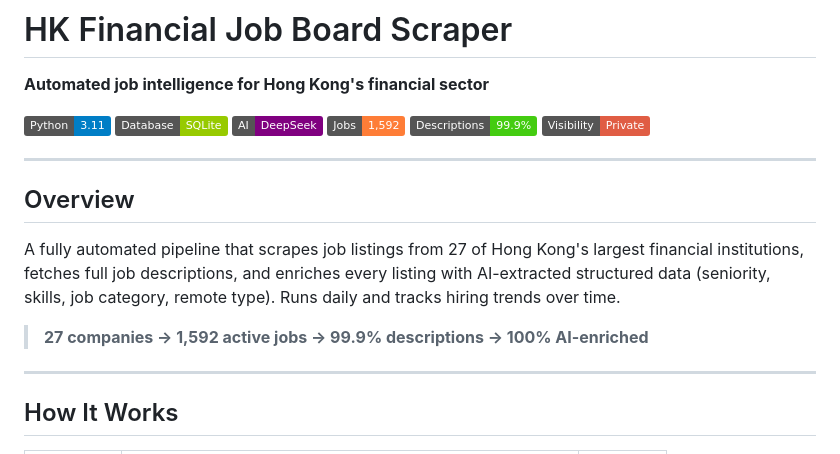
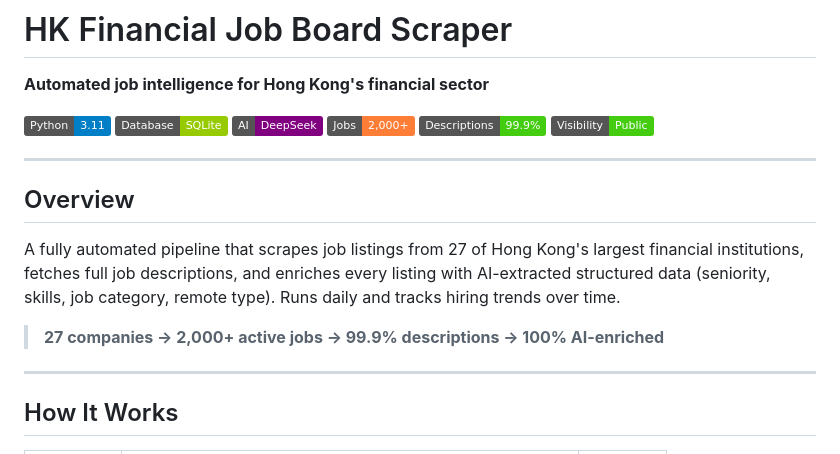
Before and after one commit to CHAD-sys/hk-financial-job-scraper, a Markdown page: README.md, the part around the change. Drawn GitHub-style; badges without logos.

Commit message:
Update: 2,000+ jobs, public visibility

```diff
--- a/README.md
+++ b/README.md
@@ -2,7 +2,7 @@
 
 **Automated job intelligence for Hong Kong's financial sector**
 
-![Python](https://img.shields.io/badge/Python-3.11-blue) ![SQLite](https://img.shields.io/badge/Database-SQLite-green) ![DeepSeek](https://img.shields.io/badge/AI-DeepSeek-purple) ![Jobs](https://img.shields.io/badge/Jobs-1%2C592-orange) ![Coverage](https://img.shields.io/badge/Descriptions-99.9%25-brightgreen) ![Private](https://img.shields.io/badge/Visibility-Private-red)
+![Python](https://img.shields.io/badge/Python-3.11-blue) ![SQLite](https://img.shields.io/badge/Database-SQLite-green) ![DeepSeek](https://img.shields.io/badge/AI-DeepSeek-purple) ![Jobs](https://img.shields.io/badge/Jobs-2%2C000%2B-orange) ![Coverage](https://img.shields.io/badge/Descriptions-99.9%25-brightgreen) ![Public](https://img.shields.io/badge/Visibility-Public-brightgreen)
 
 ---
 
@@ -10,7 +10,7 @@
 
 A fully automated pipeline that scrapes job listings from 27 of Hong Kong's largest financial institutions, fetches full job descriptions, and enriches every listing with AI-extracted structured data (seniority, skills, job category, remote type). Runs daily and tracks hiring trends over time.
 
-> **27 companies → 1,592 active jobs → 99.9% descriptions → 100% AI-enriched**
+> **27 companies → 2,000+ active jobs → 99.9% descriptions → 100% AI-enriched**
 
 ---
 
```
